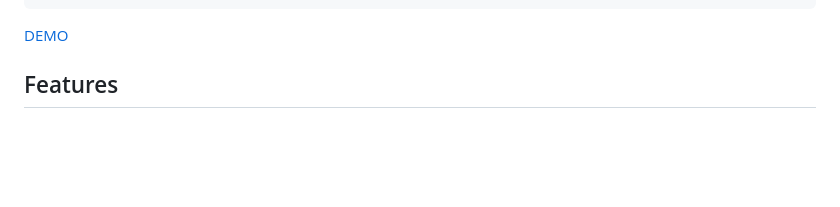
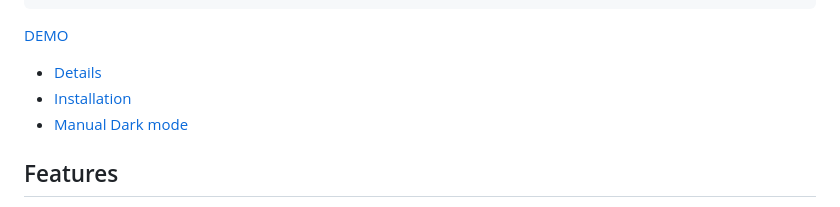
Before and after one commit to vdegenne/vite-lit-with-tailwind, a Markdown page: README.md, the part around the change. GitHub-like rendering; blank space fills up the shorter version.

Commit message:
test summary

````diff
--- a/README.md
+++ b/README.md
@@ -13,6 +13,10 @@ class MyElement extends LitElement {
 ```
 
 [DEMO](https://vdegenne.github.io/vite-lit-with-tailwind/)
+
+- [Details](#details)
+- [Installation](#installation)
+- [Manual Dark mode](#"manual"-dark-mode)
 
 ## Features
 
````
